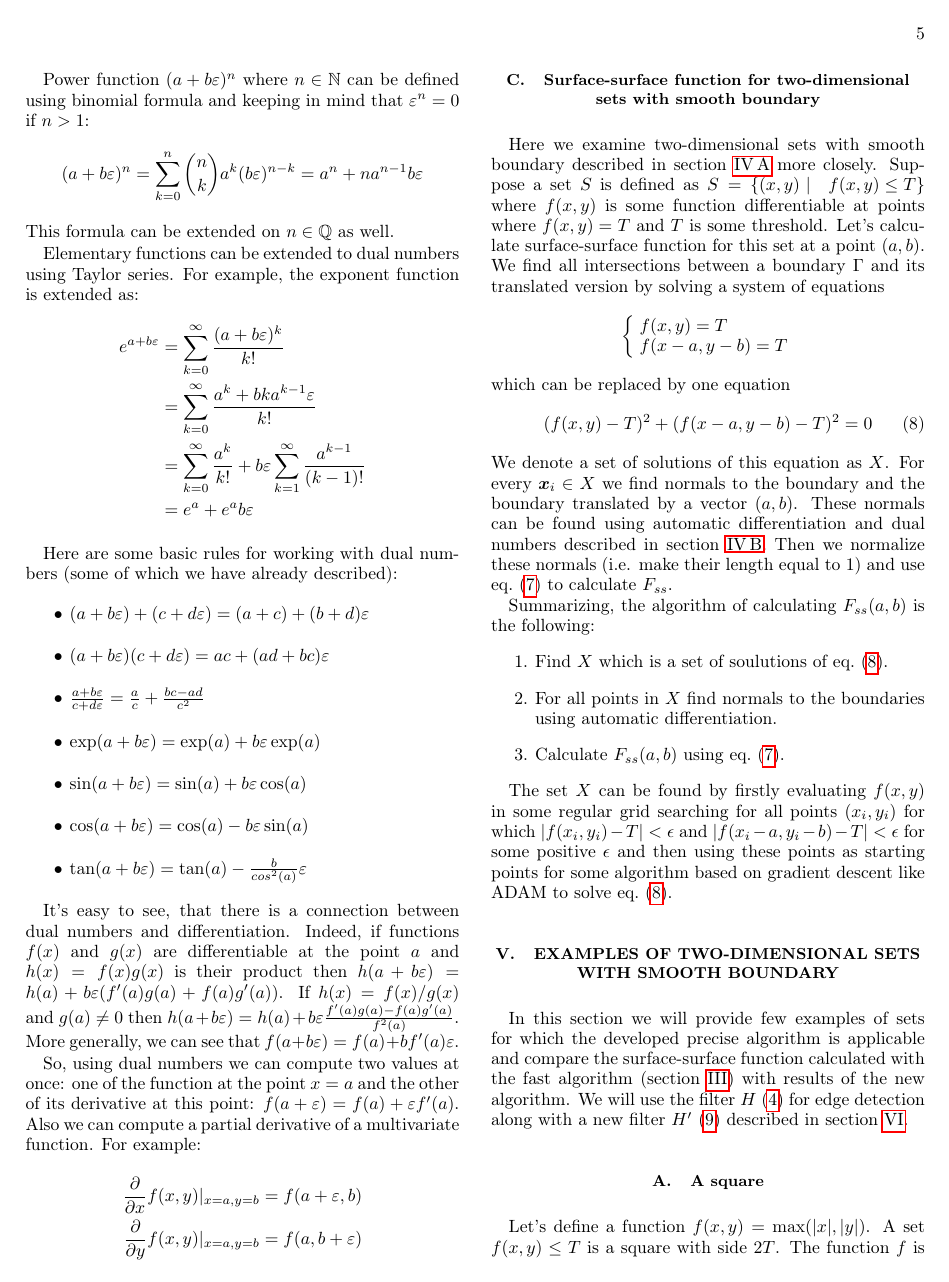
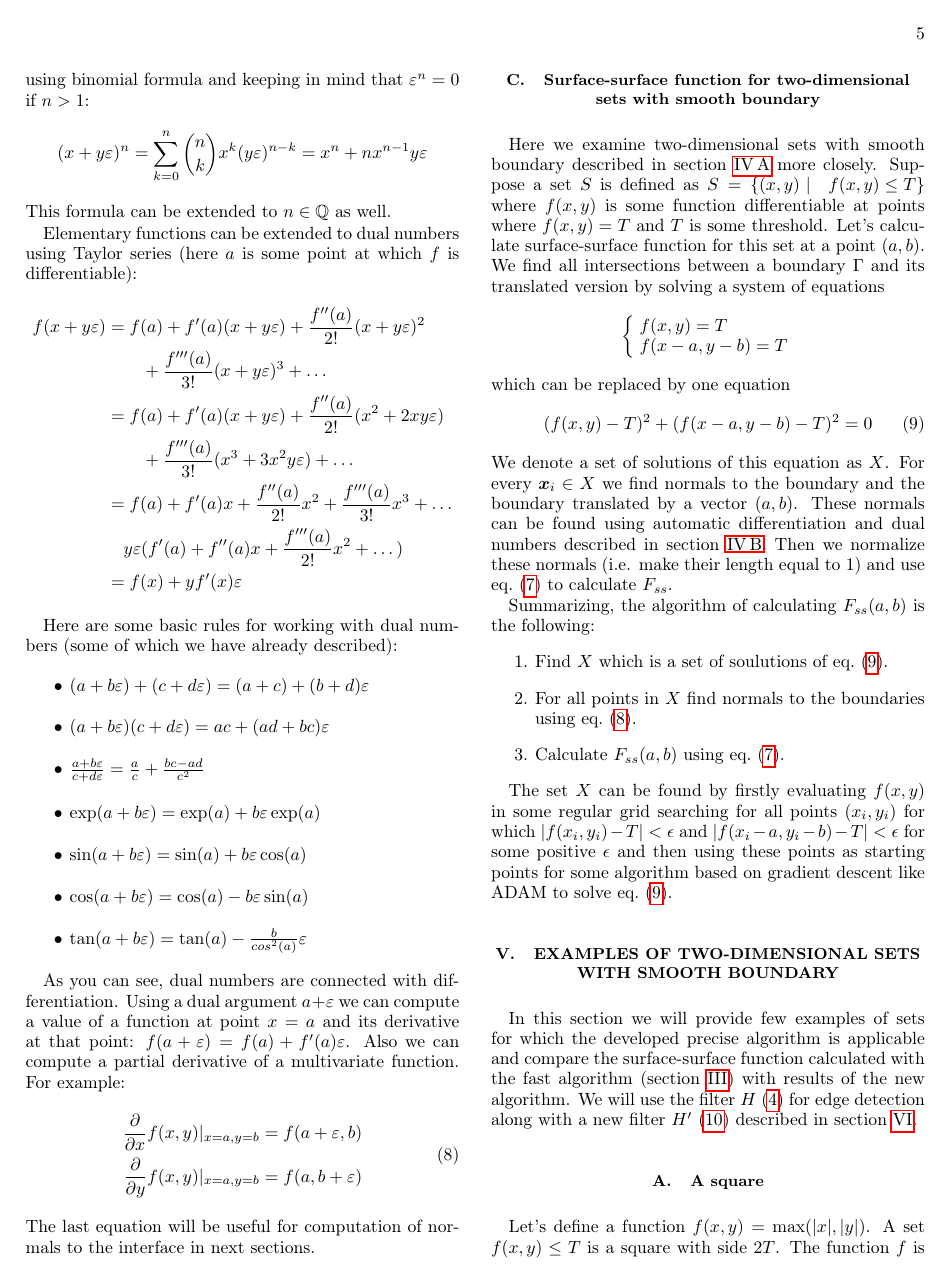
Before and after one commit to fatimp/surfsurf-paper-2, a LaTeX paper (paper.tex): page 5 of 10. Compiled offline with pdfLaTeX.

Commit message:
Improve section about dual numbers

```diff
--- a/paper.tex
+++ b/paper.tex
@@ -461,22 +460,25 @@ of $0$.} Namely it's defined only if divisor has non-zero real part:
   &= \frac{a}{c} + \frac{bc-ad}{c^2}\varepsilon
 \end{align*}
 
-Power function $(a + b\varepsilon)^n$ where $n \in \mathbb{N}$ can be defined
-using binomial formula and keeping in mind that $\varepsilon^n = 0$ if $n>1$:
+Now we consider functions of dual variable $x + y\varepsilon$. Power function
+$(x + y\varepsilon)^n$ where $n \in \mathbb{N}$ can be defined using binomial
+formula and keeping in mind that $\varepsilon^n = 0$ if $n>1$:
 \begin{equation*}
-  (a + b\varepsilon)^n = \sum_{k=0}^n \binom{n}{k} a^k (b\varepsilon)^{n-k} =
-  a^n + n a^{n-1} b \varepsilon
+  (x + y\varepsilon)^n = \sum_{k=0}^n \binom{n}{k} x^k (y\varepsilon)^{n-k} =
+  x^n + n x^{n-1} y \varepsilon
 \end{equation*}
-This formula can be extended on $n \in \mathbb{Q}$ as well.
+This formula can be extended to $n \in \mathbb{Q}$ as well.
 
-Elementary functions can be extended to dual numbers using Taylor series. For
-example, the exponent function is extended as:
+Elementary functions can be extended to dual numbers using Taylor series (here
+$a$ is some point at which $f$ is differentiable):
 \begin{align*}
-  e^{a + b\varepsilon} &= \sum_{k=0}^{\infty}\frac{(a + b\varepsilon)^k}{k!} \\
-  &= \sum_{k=0}^{\infty} \frac{a^k + bka^{k-1}\varepsilon}{k!} \\
-  &= \sum_{k=0}^{\infty} \frac{a^k}{k!} + b\varepsilon \sum_{k=1}^{\infty}
-  \frac{a^{k-1}}{(k-1)!} \\
-  &= e^a + e^ab\varepsilon
+  f(x + y\varepsilon) &= f(a) + f'(a)(x + y\varepsilon) + \frac{f''(a)}{2!}(x + y\varepsilon)^2 \\
+  & \qquad + \frac{f'''(a)}{3!}(x + y\varepsilon)^3 + \dots \\
+  &= f(a) + f'(a)(x + y\varepsilon) + \frac{f''(a)}{2!}(x^2 + 2xy\varepsilon) \\
+  & \qquad + \frac{f'''(a)}{3!}(x^3 + 3x^2y\varepsilon) + \dots \\
+  &= f(a) + f'(a)x + \frac{f''(a)}{2!}x^2 + \frac{f'''(a)}{3!}x^3 + \dots \\
+  & \quad y\varepsilon(f'(a) + f''(a)x + \frac{f'''(a)}{2!}x^2 + \dots) \\
+  &= f(x) + yf'(x)\varepsilon
 \end{align*}
 
 Here are some basic rules for working with dual numbers (some of which we have
@@ -491,24 +493,22 @@ already described):
 \item $\tan(a + b\varepsilon) = \tan(a) - \frac{b}{cos^2(a)}\varepsilon$
 \end{itemize}
 
-It's easy to see, that there is a connection between dual numbers and
-differentiation. Indeed, if functions $f(x)$ and $g(x)$
-are differentiable at the point $a$ and $h(x) = f(x)g(x)$ is their product then
-$h(a + b\varepsilon) = h(a) + b\varepsilon(f'(a)g(a) + f(a)g'(a))$.
-If $h(x) = f(x)/g(x)$ and $g(a) \ne 0$ then
-$h(a + b\varepsilon) = h(a) + b\varepsilon\frac{f'(a)g(a) - f(a)g'(a)}{f^2(a)}$.
-More generally, we can see that $f(a + b\varepsilon) = f(a) + bf'(a)\varepsilon$.
-
-So, using dual numbers we can compute two values at once: one of the function at
-the point $x = a$ and the other of its derivative at this point:
-$f(a + \varepsilon) = f(a) + \varepsilon f'(a)$. Also we can compute a partial
+As you can see, dual numbers are connected with differentiation. Using a dual
+argument $a + \varepsilon$ we can compute a value of a function at point $x = a$
+and its derivative at that point:
+$f(a + \varepsilon) = f(a) + f'(a)\varepsilon$. Also we can compute a partial
 derivative of a multivariate function. For example:
-\begin{align*}
-  \frac{\partial}{\partial x} f(x, y) \vert_{x = a, y = b} &= f(a + \varepsilon,
-  b) \\
-  \frac{\partial}{\partial y} f(x, y) \vert_{x = a, y = b} &= f(a, b +
-  \varepsilon)
-\end{align*}
+\begin{equation}
+  \begin{aligned}
+    \frac{\partial}{\partial x} f(x, y) \vert_{x = a, y = b} &= f(a + \varepsilon,
+    b) \\
+    \frac{\partial}{\partial y} f(x, y) \vert_{x = a, y = b} &= f(a, b +
+    \varepsilon)
+  \end{aligned}
+  \label{eq:autonormals}
+\end{equation}
+The last equation will be useful for computation of normals to the interface in
+next sections.
 
 \subsection{Surface-surface function for two-dimensional sets with smooth boundary}
 \label{sec:cool-algo}
@@ -540,8 +540,8 @@ their length equal to $1$) and use \cref{eq:fss-2d} to calculate $F_{ss}$.
 Summarizing, the algorithm of calculating $F_{ss}(a, b)$ is the following:
 \begin{enumerate}
 \item Find $X$ which is a set of soulutions of \cref{eq:inter}.
-\item For all points in $X$ find normals to the boundaries using automatic
-  differentiation.
+\item For all points in $X$ find normals to the boundaries using
+  \cref{eq:autonormals}.
 \item Calculate $F_{ss}(a, b)$ using \cref{eq:fss-2d}.
 \end{enumerate}
 
```
Also changed, not shown: paper.tex (9 more changed lines).
